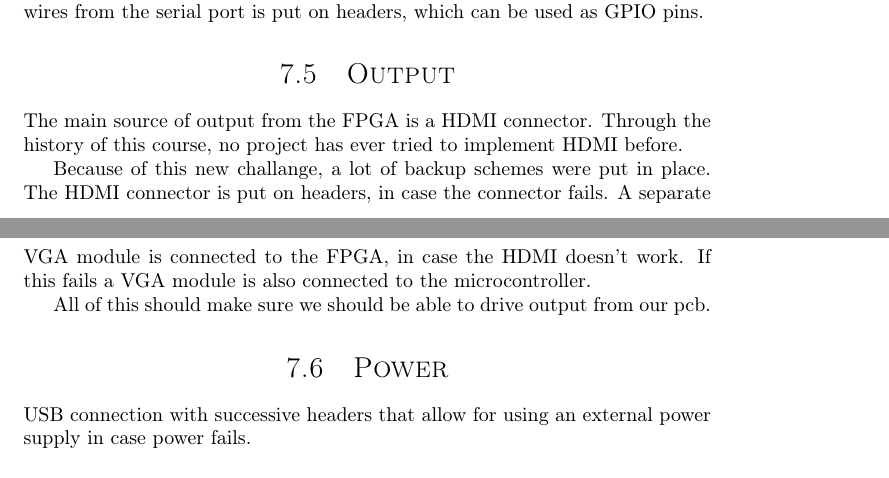
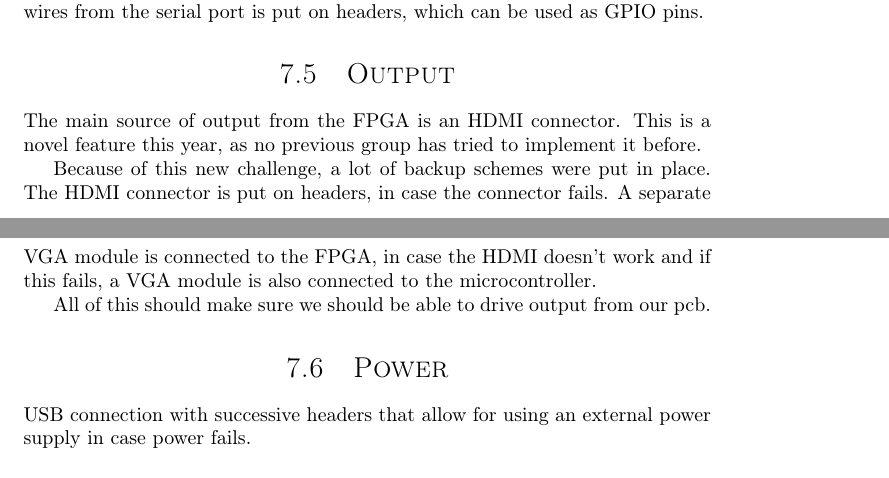
Before and after one commit to dmpro2014/report, a LaTeX thesis (report/report.tex, which reads report/pcb/pcb.tex): two parts of pages 22 and 23 of 37, joined at a grey line, cut so that both start at the same text. Compiled offline with pdfLaTeX.

Commit message:
hange the HDMI introductory wording

```diff
--- a/report/pcb/pcb.tex
+++ b/report/pcb/pcb.tex
@@ -57,14 +57,12 @@ Primarily a serial port (RS-232) has been included to work if the USB should fai
 If this also fails, the wires from the serial port is put on headers, which can be used as GPIO pins.
 
 \section{Output}
-The main source of output from the FPGA is a HDMI connector.
-%This has never been done before in this project throughout the years.
-Through the history of this course, no project has ever tried to implement HDMI before.
+The main source of output from the FPGA is an HDMI connector.
+This is a novel feature this year, as no previous group has tried to implement it before.
 
-Because of this new challange, a lot of backup schemes were put in place.
+Because of this new challenge, a lot of backup schemes were put in place.
 The HDMI connector is put on headers, in case the connector fails.
-A separate VGA module is connected to the FPGA, in case the HDMI doesn't work.
-If this fails a VGA module is also connected to the microcontroller.
+A separate VGA module is connected to the FPGA, in case the HDMI doesn't work and if this fails, a VGA module is also connected to the microcontroller.
 
 All of this should make sure we should be able to drive output from our pcb.
 
```
